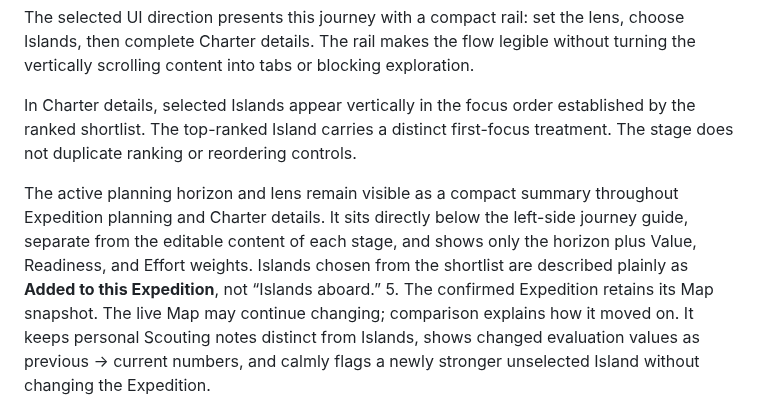
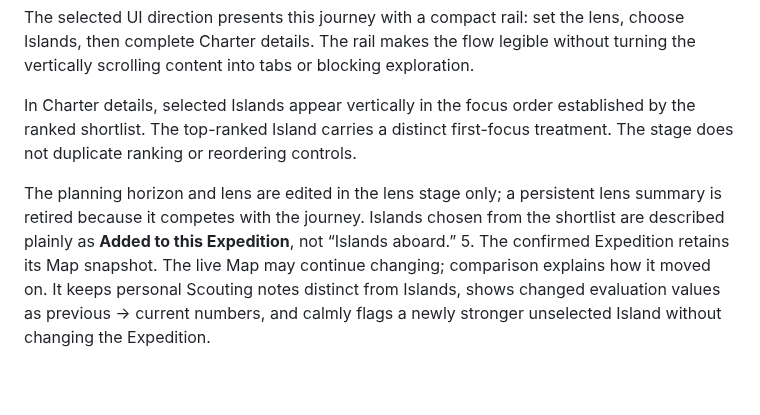
Before and after one commit to nogna/opportunity-atlas, a Markdown page: docs/planning/opportunity-map-prototype-brief.md, the part around the change. Rendered like a GitHub page; blank space fills up the shorter version.

Commit message:
Retire persistent Planning lens summary (#32)

```diff
--- a/docs/planning/opportunity-map-prototype-brief.md
+++ b/docs/planning/opportunity-map-prototype-brief.md
@@ -23,7 +23,7 @@ The selected UI direction presents this journey with a compact rail: set the len
 
 In Charter details, selected Islands appear vertically in the focus order established by the ranked shortlist. The top-ranked Island carries a distinct first-focus treatment. The stage does not duplicate ranking or reordering controls.
 
-The active planning horizon and lens remain visible as a compact summary throughout Expedition planning and Charter details. It sits directly below the left-side journey guide, separate from the editable content of each stage, and shows only the horizon plus Value, Readiness, and Effort weights. Islands chosen from the shortlist are described plainly as **Added to this Expedition**, not “Islands aboard.”
+The planning horizon and lens are edited in the lens stage only; a persistent lens summary is retired because it competes with the journey. Islands chosen from the shortlist are described plainly as **Added to this Expedition**, not “Islands aboard.”
 5. The confirmed Expedition retains its Map snapshot. The live Map may continue changing; comparison explains how it moved on. It keeps personal Scouting notes distinct from Islands, shows changed evaluation values as previous → current numbers, and calmly flags a newly stronger unselected Island without changing the Expedition.
 
 ## Explicitly retired
```
